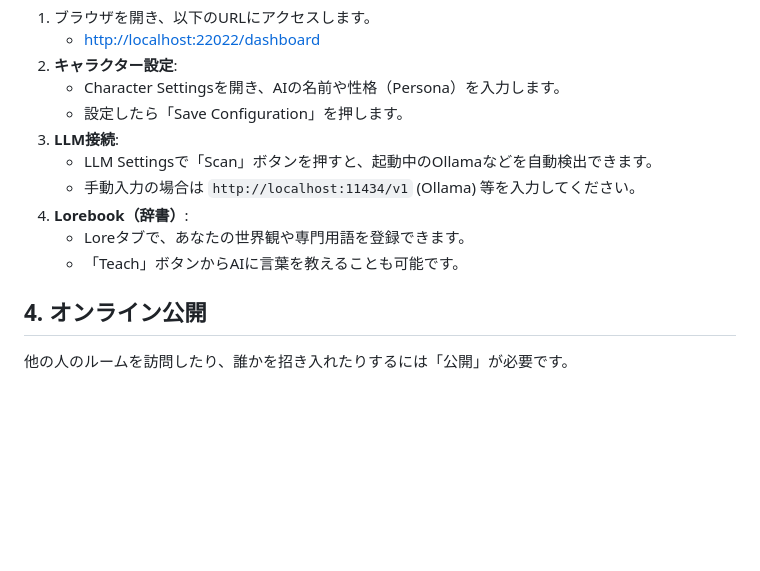
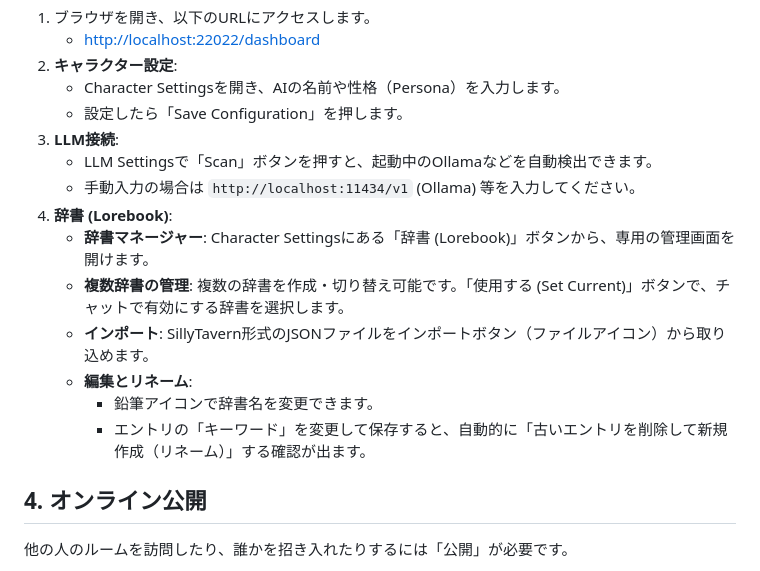
Before and after one commit to clubroomjp/RoomVerse, a Markdown page: MANUAL_JA.md, the part around the change. GitHub-like rendering; blank space fills up the shorter version.

```diff
--- a/MANUAL_JA.md
+++ b/MANUAL_JA.md
@@ -42,9 +42,13 @@ RoomVerse自体にはAIモデルは内蔵されていません。ご自身のPC
 3.  **LLM接続**:
     *   LLM Settingsで「Scan」ボタンを押すと、起動中のOllamaなどを自動検出できます。
     *   手動入力の場合は `http://localhost:11434/v1` (Ollama) 等を入力してください。
-4.  **Lorebook（辞書）**:
-    *   Loreタブで、あなたの世界観や専門用語を登録できます。
-    *   「Teach」ボタンからAIに言葉を教えることも可能です。
+4.  **辞書 (Lorebook)**:
+    *   **辞書マネージャー**: Character Settingsにある「辞書 (Lorebook)」ボタンから、専用の管理画面を開けます。
+    *   **複数辞書の管理**: 複数の辞書を作成・切り替え可能です。「使用する (Set Current)」ボタンで、チャットで有効にする辞書を選択します。
+    *   **インポート**: SillyTavern形式のJSONファイルをインポートボタン（ファイルアイコン）から取り込めます。
+    *   **編集とリネーム**:
+        *   鉛筆アイコンで辞書名を変更できます。
+        *   エントリの「キーワード」を変更して保存すると、自動的に「古いエントリを削除して新規作成（リネーム）」する確認が出ます。
 
 ## 4. オンライン公開
 
```
Also changed, not shown: README.md (+3 -2 lines), README_ja.md (+2 -1 lines).
